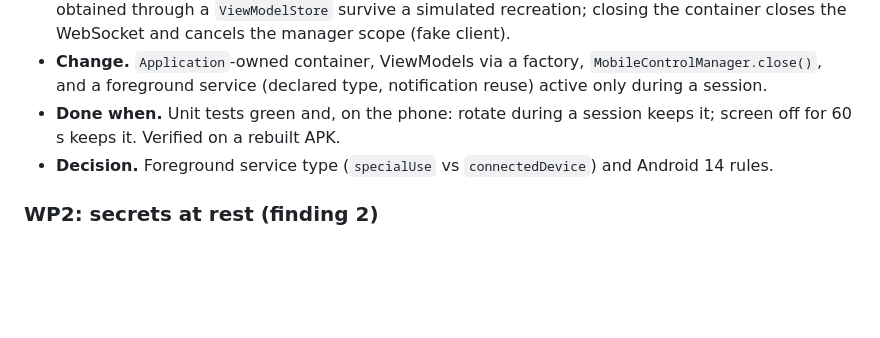
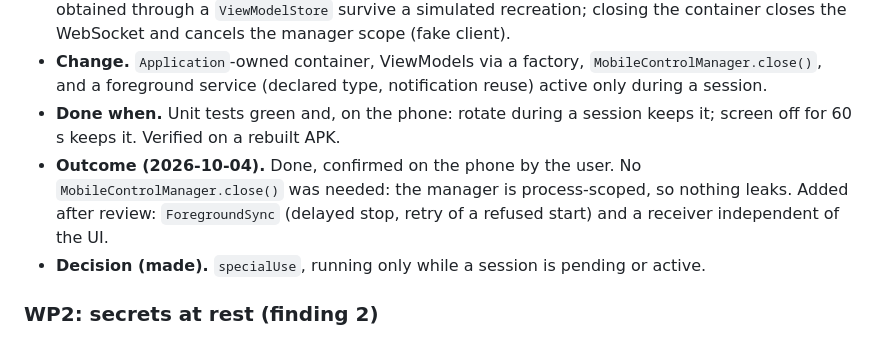
Before and after one commit to YoLaub/hermes_AndroidUI, a Markdown page: IMPROVEMENT_PLAN.md, the part around one of its changes. Rendered like a GitHub page; blank space fills up the shorter version.

Commit message:
docs: tick WP1 in the improvement plan and record its outcome
Co-Authored-By: Claude Sonnet 5.5 <noreply@anthropic.com>
Claude-Session: https://claude.ai/code/session_01XU9RQuL5VbF9vxJKk7zoP2

```diff
--- a/IMPROVEMENT_PLAN.md
+++ b/IMPROVEMENT_PLAN.md
@@ -54,7 +54,10 @@ the spec and not changed unless asked.
   and a foreground service (declared type, notification reuse) active only during a session.
 - **Done when.** Unit tests green and, on the phone: rotate during a session keeps it; screen off for
   60 s keeps it. Verified on a rebuilt APK.
-- **Decision.** Foreground service type (`specialUse` vs `connectedDevice`) and Android 14 rules.
+- **Outcome (2026-10-04).** Done, confirmed on the phone by the user. No `MobileControlManager.close()`
+  was needed: the manager is process-scoped, so nothing leaks. Added after review: `ForegroundSync`
+  (delayed stop, retry of a refused start) and a receiver independent of the UI.
+- **Decision (made).** `specialUse`, running only while a session is pending or active.
 
 ### WP2: secrets at rest (finding 2)
 - **Problem.** `HermesPreferences` stores password, session cookie, OpenBao token and device token in
```
Also changed, not shown: other parts of IMPROVEMENT_PLAN.md (+1 -1 lines).
